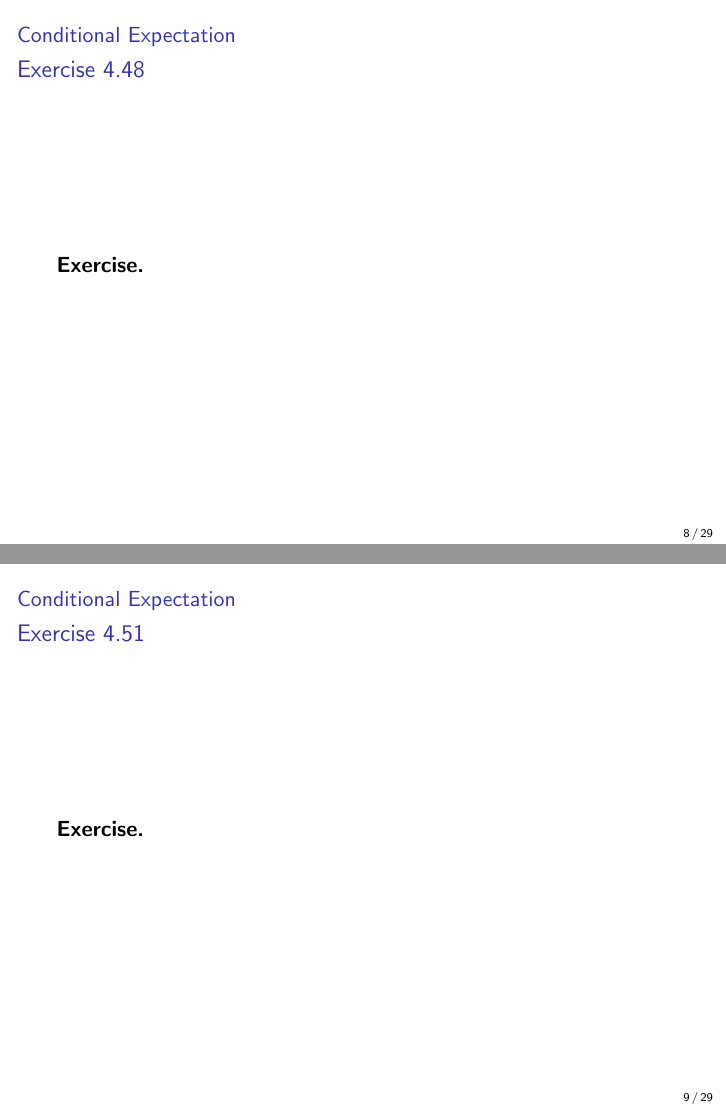
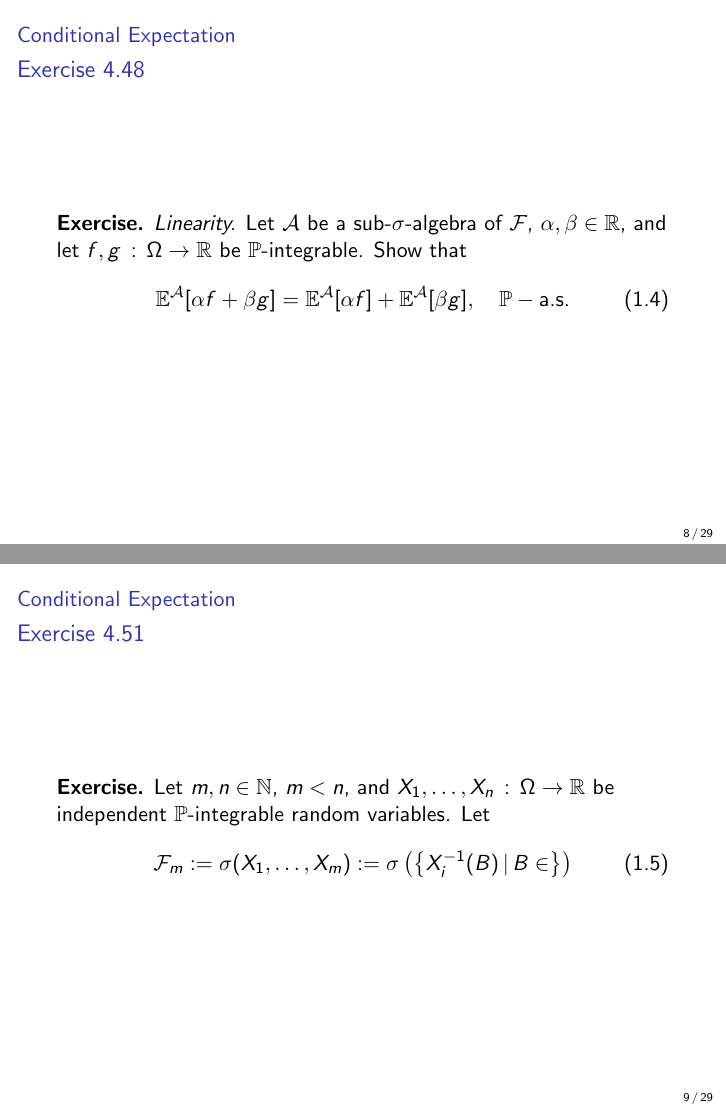
Before and after one commit to Rosenkrands/measure-theory-exam, LaTeX slides (presentation.tex): pages 8 and 9 of 31, joined at a grey line. Compiled offline with pdfLaTeX.

Commit message:
progress on topic 1

```diff
--- a/presentation.tex
+++ b/presentation.tex
@@ -133,12 +139,23 @@
 
 \begin{frame2}
     \textbf{Exercise.}
+    \textit{Linearity.}
+    Let $\mathcal{A}$ be a sub-$\sigma$-algebra of $\mathcal{F}$, $\alpha,\beta \in \mathbb{R}$, and let $f,g \, : \, \Omega \rightarrow \mathbb{R}$ be $\mathbb{P}$-integrable.
+    Show that
+    \begin{align}
+        \mathbb{E}^\mathcal{A}[\alpha f + \beta g] = \mathbb{E}^\mathcal{A}[\alpha f] + \mathbb{E}^\mathcal{A}[\beta g], \quad \mathbb{P}-\text{a.s.}
+    \end{align}
 \end{frame2}
 
 \subsection{Exercise 4.51}
 
 \begin{frame2}
     \textbf{Exercise.}
+    Let $m,n \in \mathbb{N}$, $m < n$, and $X_1, \ldots, X_n \, : \, \Omega \rightarrow \mathbb{R}$ be independent $\mathbb{P}$-integrable random variables.
+    Let
+    \begin{align}
+        \mathcal{F}_m:=\sigma(X_1,\ldots,X_m):=\sigma\left(\left\{X_i^{-1}(B)\,|\,B\in \right\}\right)
+    \end{align}
 \end{frame2}
 
 \section{Brownian Motions}
```
Also changed, not shown: presentation.tex (6 more changed lines).
